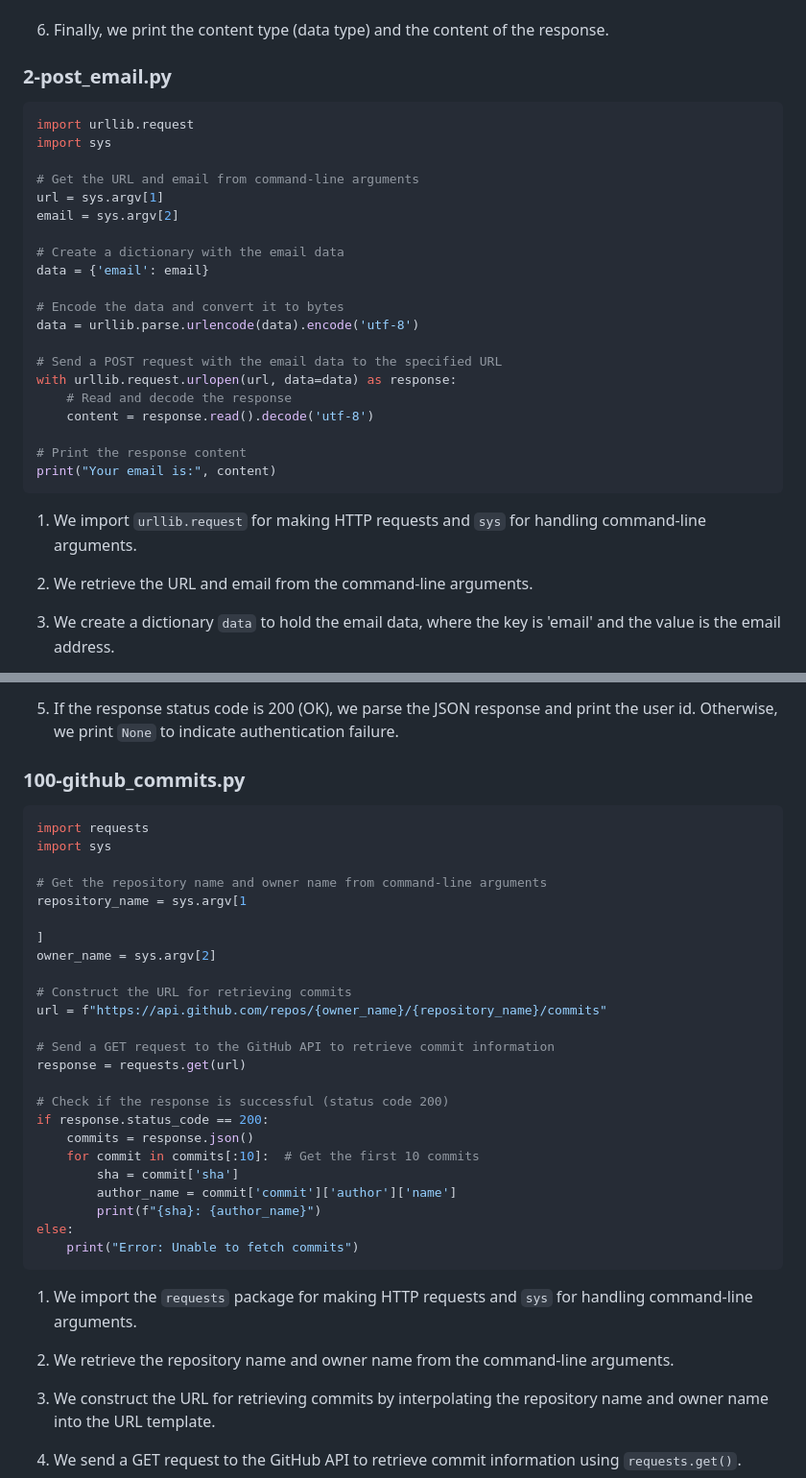
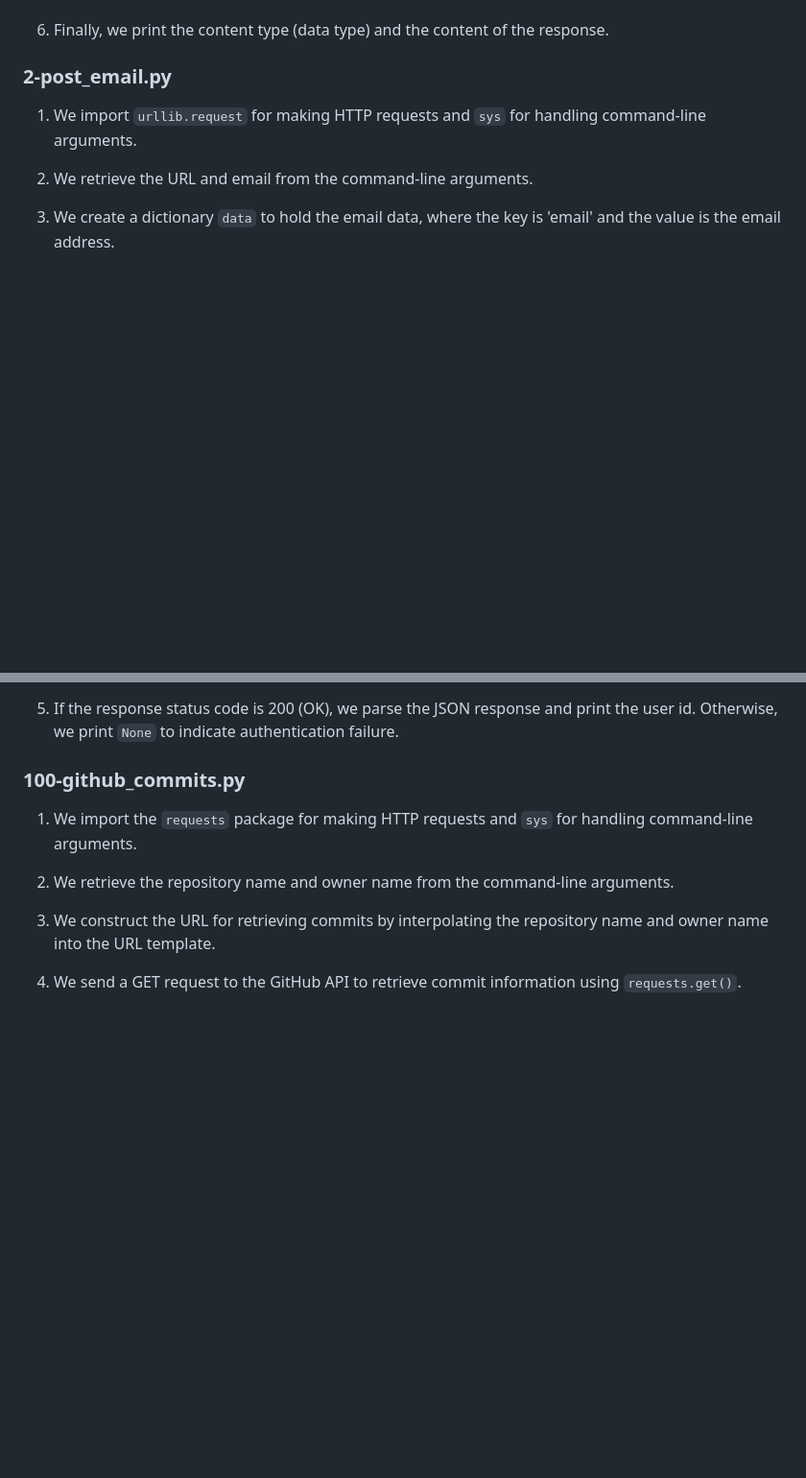
Before and after one commit to jeshi2/alx-higher_level_programming, a Markdown page: 0x11-python-network_1/README.md, 2 parts joined by grey strips. Shown: that part at 96% size. Drawn GitHub-style; blank space fills up the shorter version.

````diff
--- a/0x11-python-network_1/README.md
+++ b/0x11-python-network_1/README.md
@@ -160,29 +146,6 @@ print("\t- content:", content)
 6. Finally, we print the content type (data type) and the content of the response.
 
 ### 2-post_email.py
-
-```python
-import urllib.request
-import sys
-
-# Get the URL and email from command-line arguments
-url = sys.argv[1]
-email = sys.argv[2]
-
-# Create a dictionary with the email data
-data = {'email': email}
-
-# Encode the data and convert it to bytes
-data = urllib.parse.urlencode(data).encode('utf-8')
-
-# Send a POST request with the email data to the specified URL
-with urllib.request.urlopen(url, data=data) as response:
-    # Read and decode the response
-    content = response.read().decode('utf-8')
-
-# Print the response content
-print("Your email is:", content)
-```
 
 1. We import `urllib.request` for making HTTP requests and `sys` for handling command-line arguments.
 
@@ -408,33 +243,6 @@ else:
 
 ### 100-github_commits.py
 
-```python
-import requests
-import sys
-
-# Get the repository name and owner name from command-line arguments
-repository_name = sys.argv[1
-
-]
-owner_name = sys.argv[2]
-
-# Construct the URL for retrieving commits
-url = f"https://api.github.com/repos/{owner_name}/{repository_name}/commits"
-
-# Send a GET request to the GitHub API to retrieve commit information
-response = requests.get(url)
-
-# Check if the response is successful (status code 200)
-if response.status_code == 200:
-    commits = response.json()
-    for commit in commits[:10]:  # Get the first 10 commits
-        sha = commit['sha']
-        author_name = commit['commit']['author']['name']
-        print(f"{sha}: {author_name}")
-else:
-    print("Error: Unable to fetch commits")
-```
-
 1. We import the `requests` package for making HTTP requests and `sys` for handling command-line arguments.
 
 2. We retrieve the repository name and owner name from the command-line arguments.
````
Also changed, not shown: other parts of 0x11-python-network_1/README.md (+0 -142 lines).
